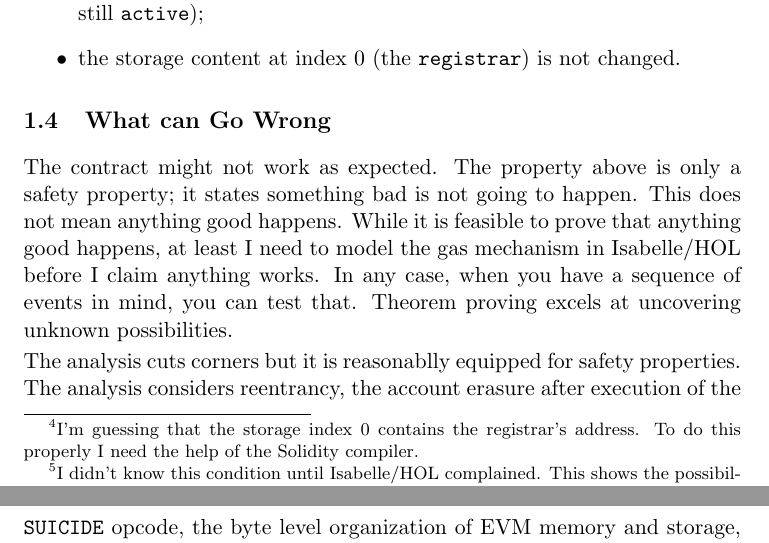
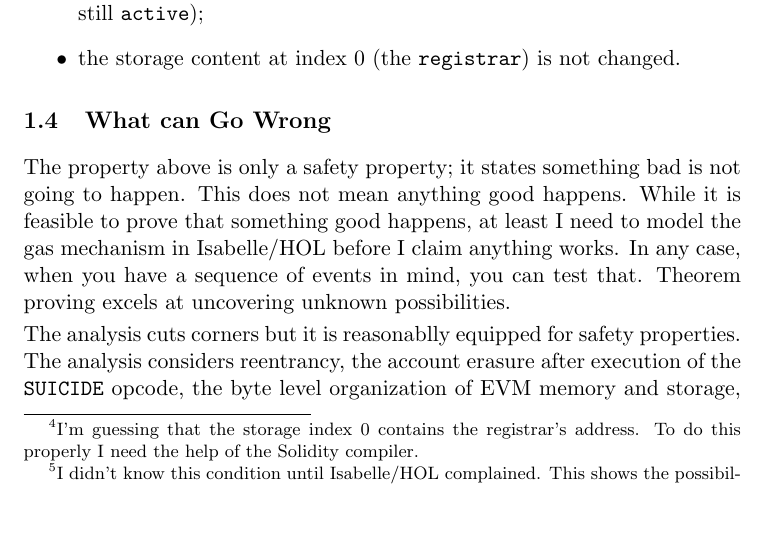
Before and after one commit to pirapira/eth-isabelle, a LaTeX document (document/root.tex): two parts of pages 3 and 4 of 4 before the commit and part of page 3 of 4 after it, the two joined at a grey line, cut so that both start at the same text, the shorter picture padded with empty space. Compiled offline with pdfLaTeX.

Commit message:
Numerous small changes

```diff
--- a/document/root.tex
+++ b/document/root.tex
@@ -116,7 +116,7 @@ Conclusions when the invocation finishes (i.e. when the contract returns or fail
 
 \subsection{What can Go Wrong}
 
-The contract might not work as expected.  The property above is only a safety property; it states something bad is not going to happen.  This does not mean anything good happens.  While it is feasible to prove that anything good happens, at least I need to model the gas mechanism in Isabelle/HOL before I claim anything works.  In any case, when you have a sequence of events in mind, you can test that.  Theorem proving excels at uncovering unknown possibilities.
+The property above is only a safety property; it states something bad is not going to happen.  This does not mean anything good happens.  While it is feasible to prove that something good happens, at least I need to model the gas mechanism in Isabelle/HOL before I claim anything works.  In any case, when you have a sequence of events in mind, you can test that.  Theorem proving excels at uncovering unknown possibilities.
 
 The analysis cuts corners but it is reasonablly equipped for safety
 properties.  The analysis considers reentrancy, the account erasure after execution
```
Also changed, not shown: 3 other files.
